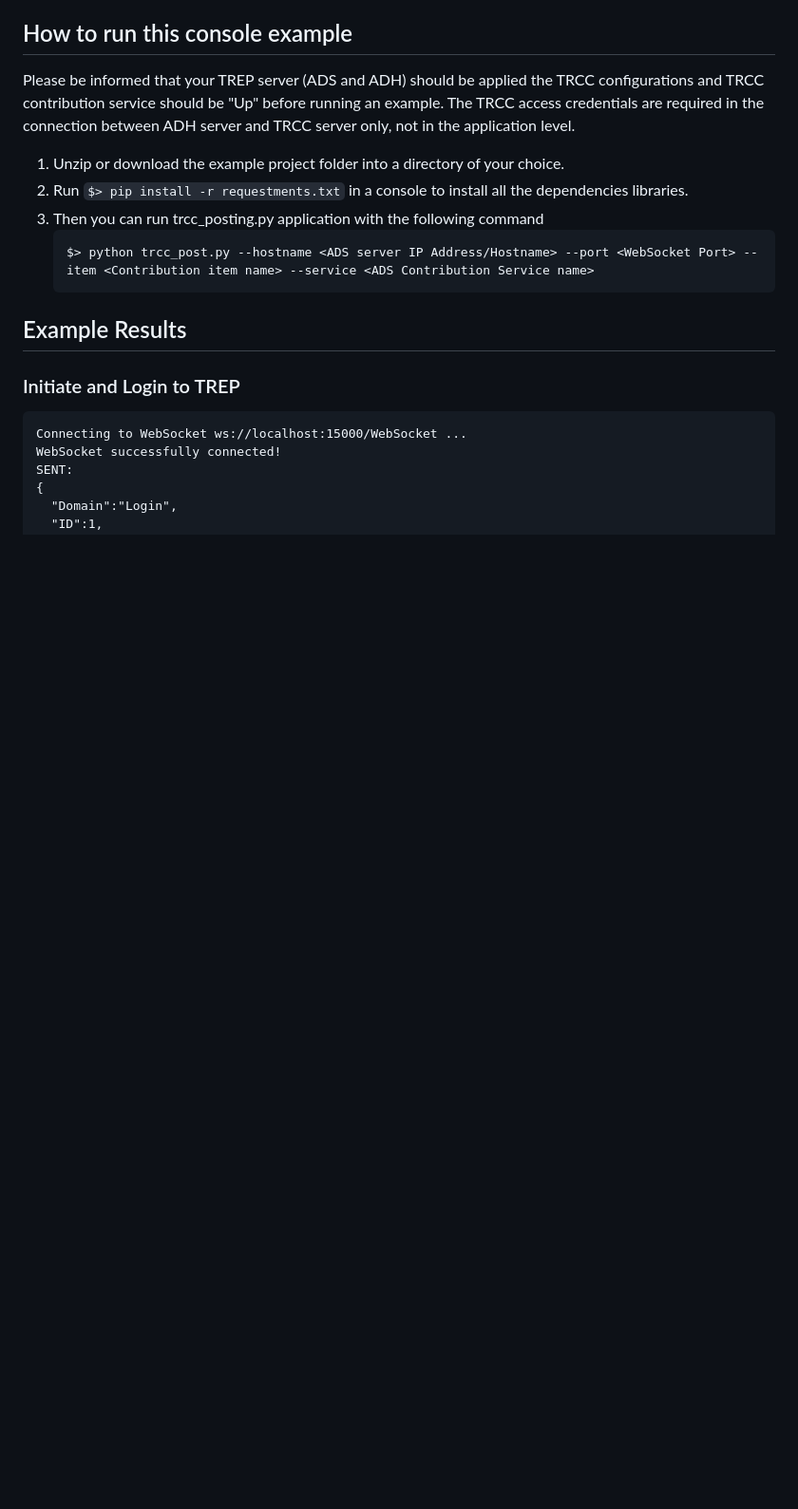
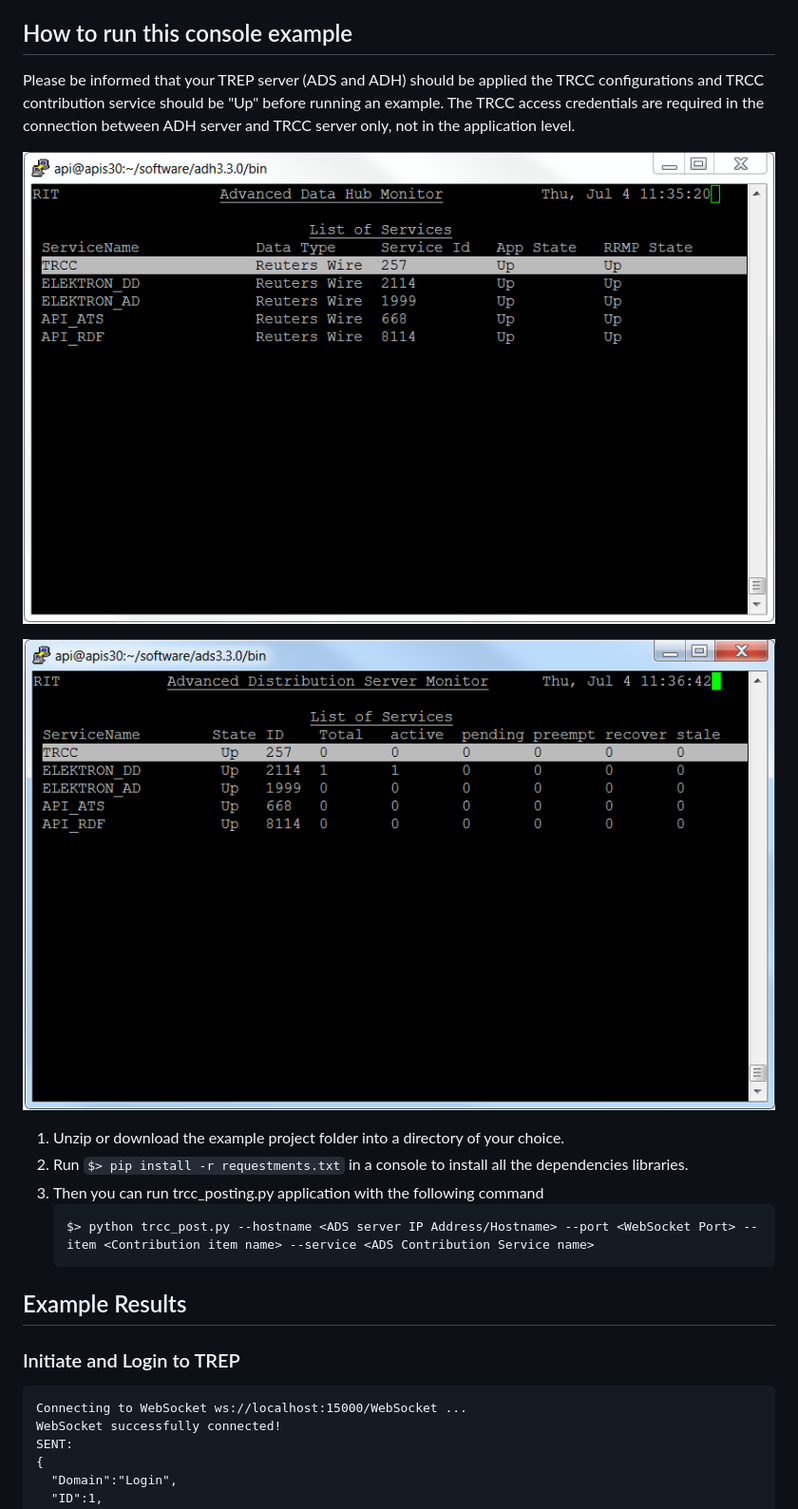
Before and after one commit to LSEG-API-Samples/Example.WebSocketAPI.Posting.TRCC, a Markdown page: README.md, the part around one of its changes. Shown at 95% size. GitHub-like rendering; pictures changed too: images/adh_trcc.png (added), images/ads_trcc.png (added); blank space fills up the shorter version.

Commit message:
Change log: 1. Add TREP photos 2. Add information to README.md

````diff
--- a/README.md
+++ b/README.md
@@ -58,6 +59,10 @@ This example project contains the following files and folders
 ## How to run this console example
 
 Please be informed that your TREP server (ADS and ADH) should be applied the TRCC configurations and TRCC contribution service should be "Up" before running an example. The TRCC access credentials are required in the connection between ADH server and TRCC server only, not in the application level.
+
+![Figure-2](images/adh_trcc.png "ADH TRCC Service is ready")
+
+![Figure-3](images/ads_trcc.png "ADS TRCC Service is ready")
 
 1. Unzip or download the example project folder into a directory of your choice.
 2. Run ```$> pip install -r requestments.txt``` in a console to install all the dependencies libraries.
````
Also changed, not shown: other parts of README.md (+3 -2 lines).
